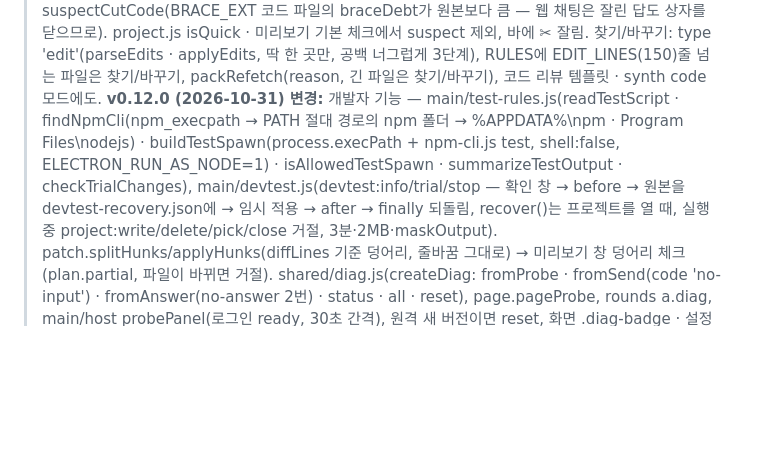
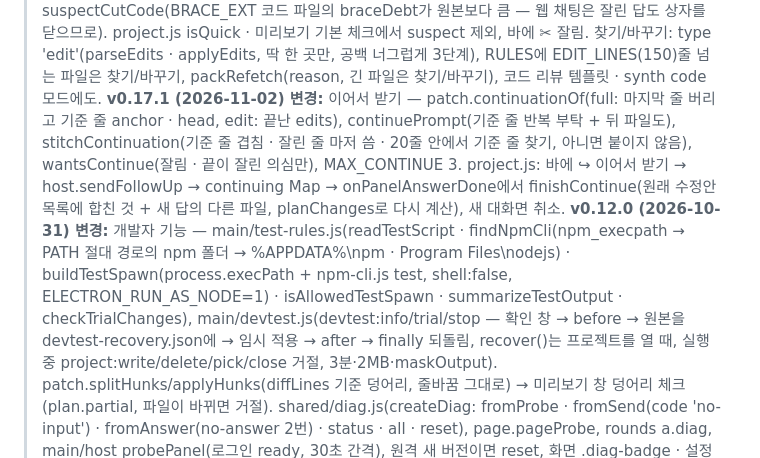
Before and after one commit to dyj02056/multitude_llm_ai, a Markdown page: PLAN.md, the part around the change. GitHub-like rendering; blank space fills up the shorter version.

```diff
--- a/PLAN.md
+++ b/PLAN.md
@@ -15,6 +15,7 @@
 > **v0.15.0 (2026-11-02) 변경:** 웹페이지로 질문 (확장) — manifest에 contextMenus · activeTab · scripting. background.js: 메뉴 mla-ask-selection(info.selectionText) · mla-ask-page(activeTab + scripting.executeScript로 innerText), storage.session 'mla:ask'에 두고 openApp(), 열려 있던 탭엔 runtime 메시지 mla:ask. host.takeWebAsk가 가져가며 지움, renderer checkWebAsk(채팅 화면 아니면 보류) → shared/web-ask.js(normalize 2분 · 길이 제한, selectionPrompt, pageFile=page.md, pagePrompt), secret-scan 확인 후 입력창 · 첨부.
 > **v0.16.0 (2026-11-02) 변경:** 로컬 LLM — shared/local-llm.js(normalizeBaseUrl: localhost · 127.0.0.1 · [::1]만, listModels /v1/models, createLocalChat: /v1/chat/completions stream SSE, snapshot은 웹 패널 모양 {stop, count, text, md}). SERVICES에는 넣지 않고 allServices() = SERVICES + localService(prefs.local)일 때만, rounds의 services는 getter. main · host: hasPanelId · sendPrompt · snapshot · watch(watchCore + chat.snapshot) · panel:action(newchat/home=reset, stop) 분기, prefs.local {enabled, baseUrl, model}, ipc local:setPrefs · local:models. 화면: createPanel kind local → .local-chat 말풍선(exporter.mdToHtml), 설정 칸, diag 표에서 제외, project.confirmUpload에서 제외. 확장 optional_host_permissions localhost · 127.0.0.1, 켤 때 permissions.request.
 > **v0.17.0 (2026-11-02) 변경:** 출력 한도 대응 — patch.fencedBlocks에 closed, 닫히지 않은 블록은 change.truncated → planChange 실패(TRUNCATED_TEXT). planChange.suspect: suspectFullReplace(OMIT_RE 생략 표시, 원본 30줄↑이 60% 미만 + 끝 3줄 없음) · suspectCutCode(BRACE_EXT 코드 파일의 braceDebt가 원본보다 큼 — 웹 채팅은 잘린 답도 상자를 닫으므로). project.js isQuick · 미리보기 기본 체크에서 suspect 제외, 바에 ✂ 잘림. 찾기/바꾸기: type 'edit'(parseEdits · applyEdits, 딱 한 곳만, 공백 너그럽게 3단계), RULES에 EDIT_LINES(150)줄 넘는 파일은 찾기/바꾸기, packRefetch(reason, 긴 파일은 찾기/바꾸기), 코드 리뷰 템플릿 · synth code 모드에도.
+> **v0.17.1 (2026-11-02) 변경:** 이어서 받기 — patch.continuationOf(full: 마지막 줄 버리고 기준 줄 anchor · head, edit: 끝난 edits), continuePrompt(기준 줄 반복 부탁 + 뒤 파일도), stitchContinuation(기준 줄 겹침 · 잘린 줄 마저 씀 · 20줄 안에서 기준 줄 찾기, 아니면 붙이지 않음), wantsContinue(잘림 · 끝이 잘린 의심만), MAX_CONTINUE 3. project.js: 바에 ↪ 이어서 받기 → host.sendFollowUp → continuing Map → onPanelAnswerDone에서 finishContinue(원래 수정안 목록에 합친 것 + 새 답의 다른 파일, planChanges로 다시 계산), 새 대화면 취소.
 > **v0.12.0 (2026-10-31) 변경:** 개발자 기능 — main/test-rules.js(readTestScript · findNpmCli(npm_execpath → PATH 절대 경로의 npm 폴더 → %APPDATA%\npm · Program Files\nodejs) · buildTestSpawn(process.execPath + npm-cli.js test, shell:false, ELECTRON_RUN_AS_NODE=1) · isAllowedTestSpawn · summarizeTestOutput · checkTrialChanges), main/devtest.js(devtest:info/trial/stop — 확인 창 → before → 원본을 devtest-recovery.json에 → 임시 적용 → after → finally 되돌림, recover()는 프로젝트를 열 때, 실행 중 project:write/delete/pick/close 거절, 3분·2MB·maskOutput). patch.splitHunks/applyHunks(diffLines 기준 덩어리, 줄바꿈 그대로) → 미리보기 창 덩어리 체크(plan.partial, 파일이 바뀌면 거절). shared/diag.js(createDiag: fromProbe · fromSend(code 'no-input') · fromAnswer(no-answer 2번) · status · all · reset), page.pageProbe, rounds a.diag, main/host probePanel(로그인 ready, 30초 간격), 원격 새 버전이면 reset, 화면 .diag-badge · 설정 #diagTable.
 > **v0.11.0 (2026-10-31) 변경:** 비교 기능 — synth.buildSynthPrompt mode 'analysis'(buildAnalysisPrompt: 머리글 공통 의견·이견(표: 쟁점 | AI 이름들 | 판단)·근거 부족·최종 답변, analysisNames), rounds.runSynth가 끝나면 history.addSynth({ mode: 'analysis', names })·round.analysis·상태 'done', answers()가 analysis를 같이 돌려줌. shared/analysis.js(parseAnalysis — 머리글 모양 관대, 이견·최종 답변 없으면 ok:false / diffMarks — 문장·줄 단위 diffArrays). 비교 화면 #compareTabs(답변·분석, data-ctab), #diffToggle·#diffBase, analysisBlock(이견 표 칸 클릭 → jumpToAnswer), 기록 화면에도 analysisBlock.
 > **v0.10.1 (2026-10-31) 변경:** 안정성·보안 — 로그인 팝업은 services.isAuthPopupUrl(공용 로그인 도메인 COMMON_AUTH_HOSTS + 서비스 authHosts + hosts, 호스트 정확히 일치·https만)로 검사하고 main.js guardPopups가 팝업 안 will-navigate·will-redirect도 같은 규칙(허용 밖은 openExternal). 확장 project-fs.js는 폴더마다 고유 id(KNOWN [{id, handle}], CURRENT, isSameEntry로 찾음, 예전 root·project-state:이름 옮김)이고 loadState()/saveState(data)는 지금 id로. project-upload.js 묶음 파일을 UTF-8 바이트(BUNDLE_BYTES, budget.fileBytes = 서비스 maxFileBytes 중 최소)로 나누고 큰 파일은 조각(splitBytes). resize는 schedulePushState(30ms). attach.js clearTransfer를 finally에서, remote.js redirect: 'error', project.js recheckTarget(쓰기 직전 실제 상위 폴더·링크 거절).
```
Also changed, not shown: README.md (+15 -0 lines), docs/release-notes/v0.17.1.md (added, +9 -0 lines), docs/screenshots/22-continue.png (added), 10 other files.
